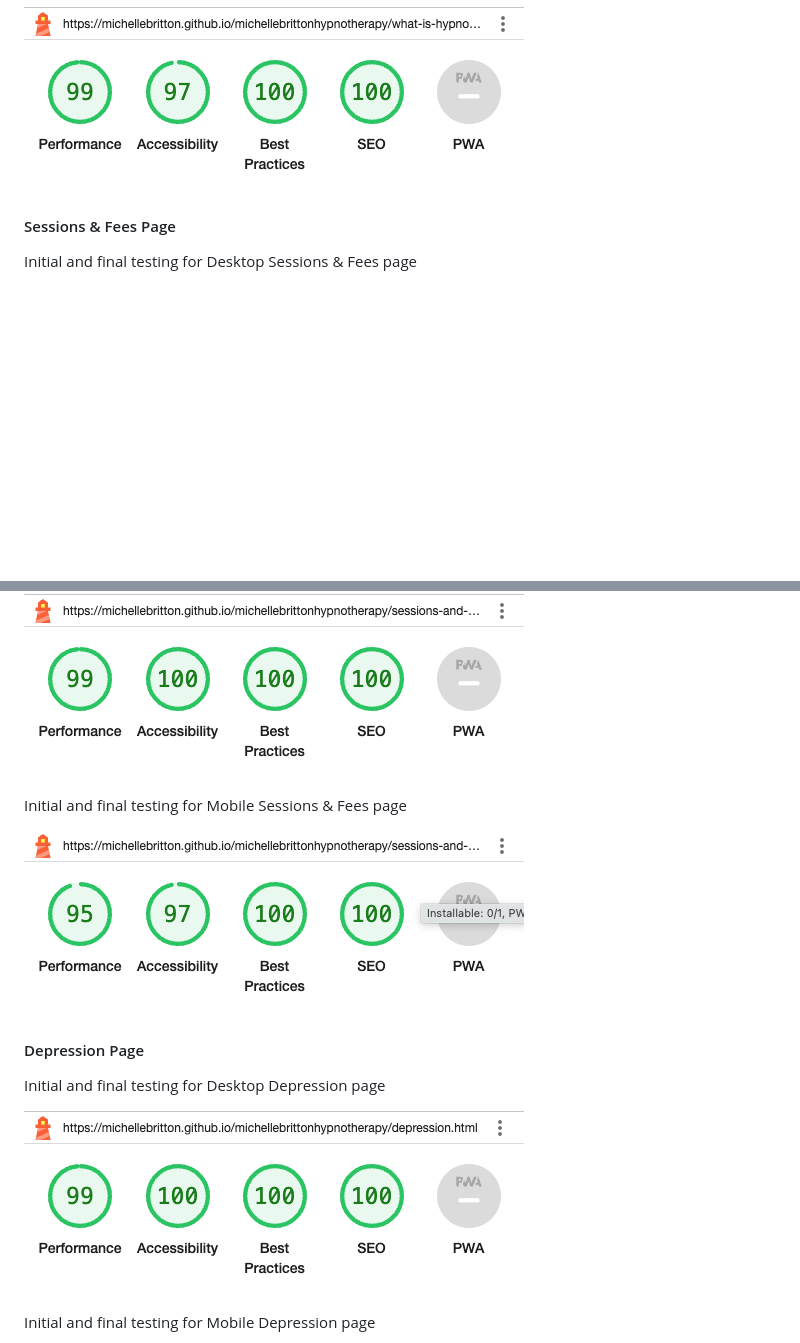
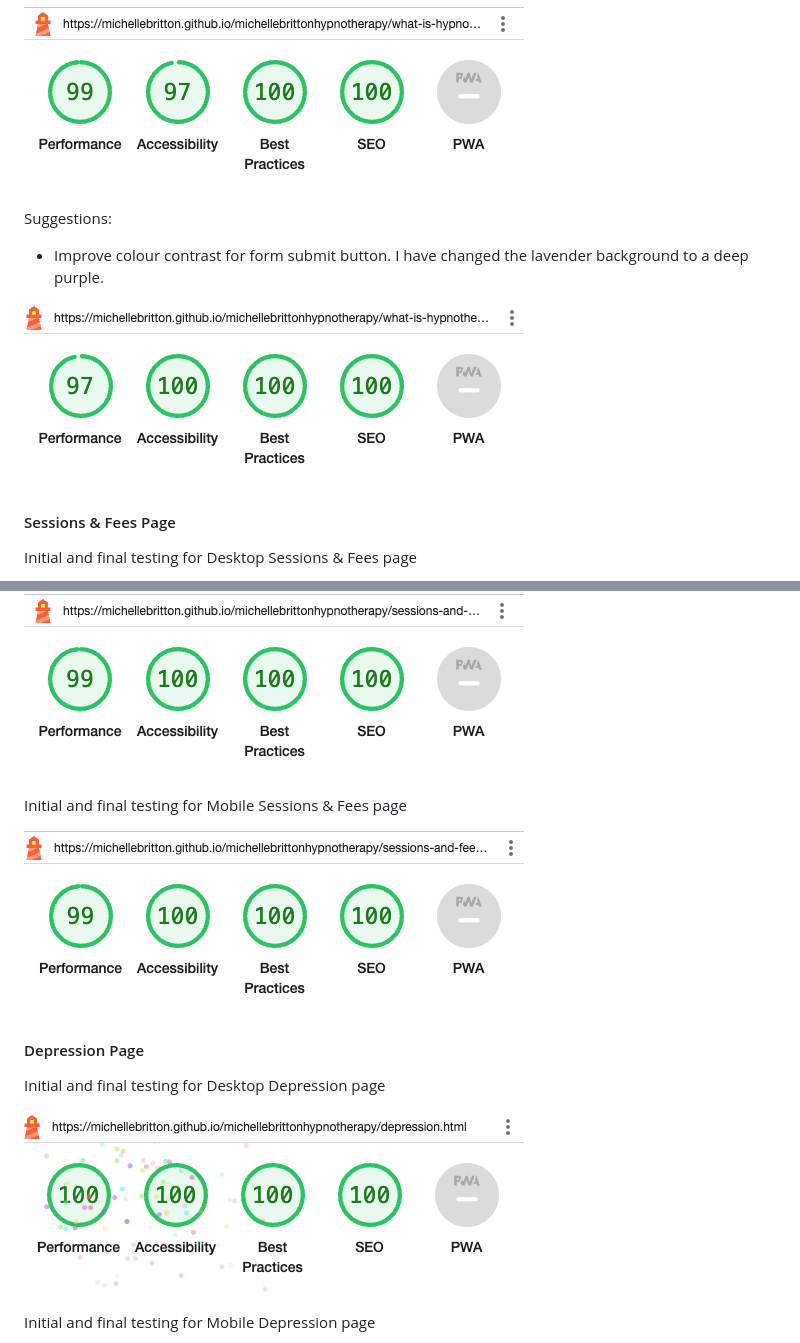
Before and after one commit to MichelleBritton/michellebrittonhypnotherapy, a Markdown page: README.md, 2 parts joined by grey strips. Rendered like a GitHub page; pictures changed too: documentation/testing/lighthouse/depression-desktop.png, documentation/testing/lighthouse/sessions-mobile.png, documentation/testing/lighthouse/what-is-hypnotherapy-mobile-final.png (added); blank space fills up the shorter version.

Commit message:
Retesting lighthouse and replacing images

```diff
--- a/README.md
+++ b/README.md
@@ -308,6 +308,12 @@ Initial testing for Mobile What is Hypnotherapy page
 
 ![Initial testing for Mobile What is Hypnotherapy page](documentation/testing/lighthouse/what-is-hypnotherapy-mobile.png)
 
+Suggestions:
+
+- Improve colour contrast for form submit button. I have changed the lavender background to a deep purple.
+
+![Final testing for Mobile What is Hypnotherapy page](documentation/testing/lighthouse/what-is-hypnotherapy-mobile-final.png)
+
 #### Sessions & Fees Page
 
 Initial and final testing for Desktop Sessions & Fees page
```
